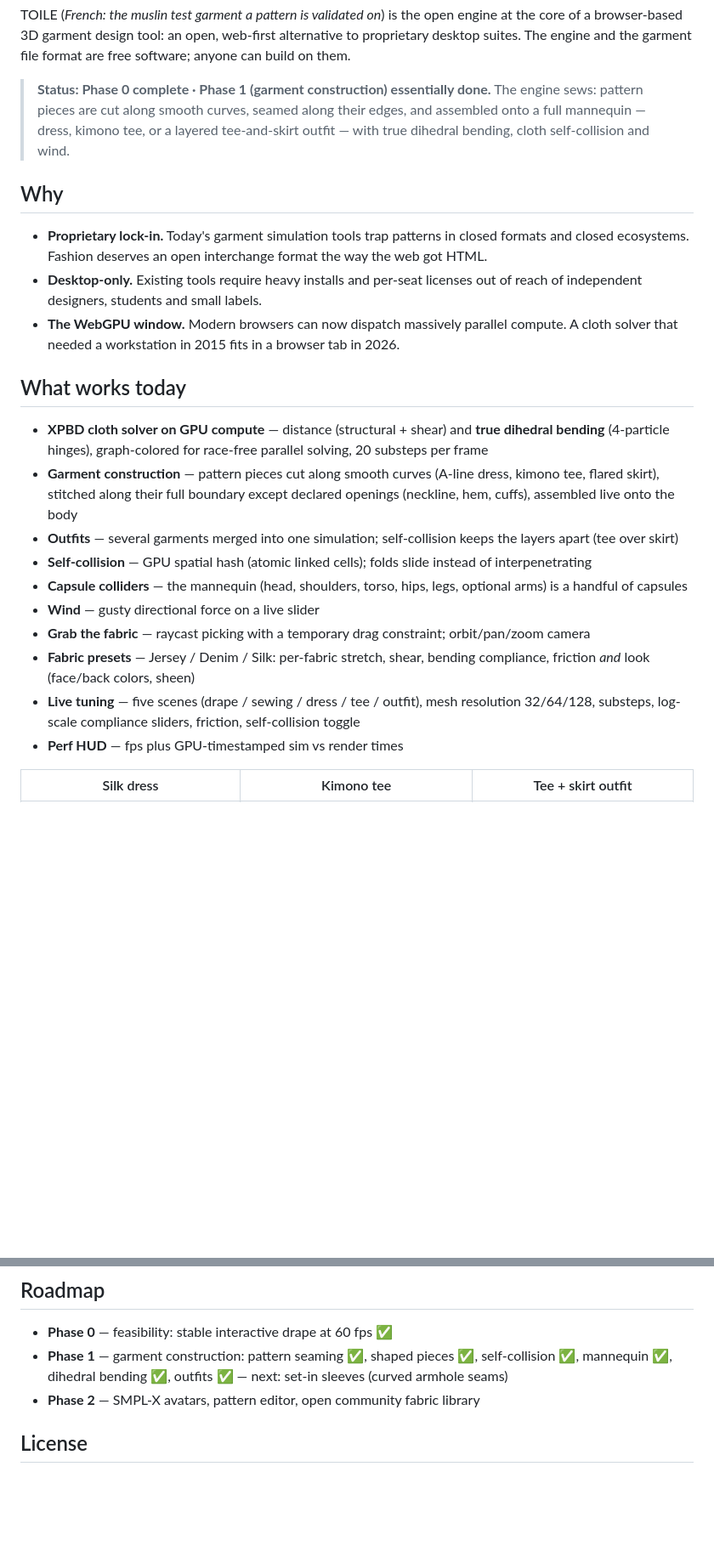
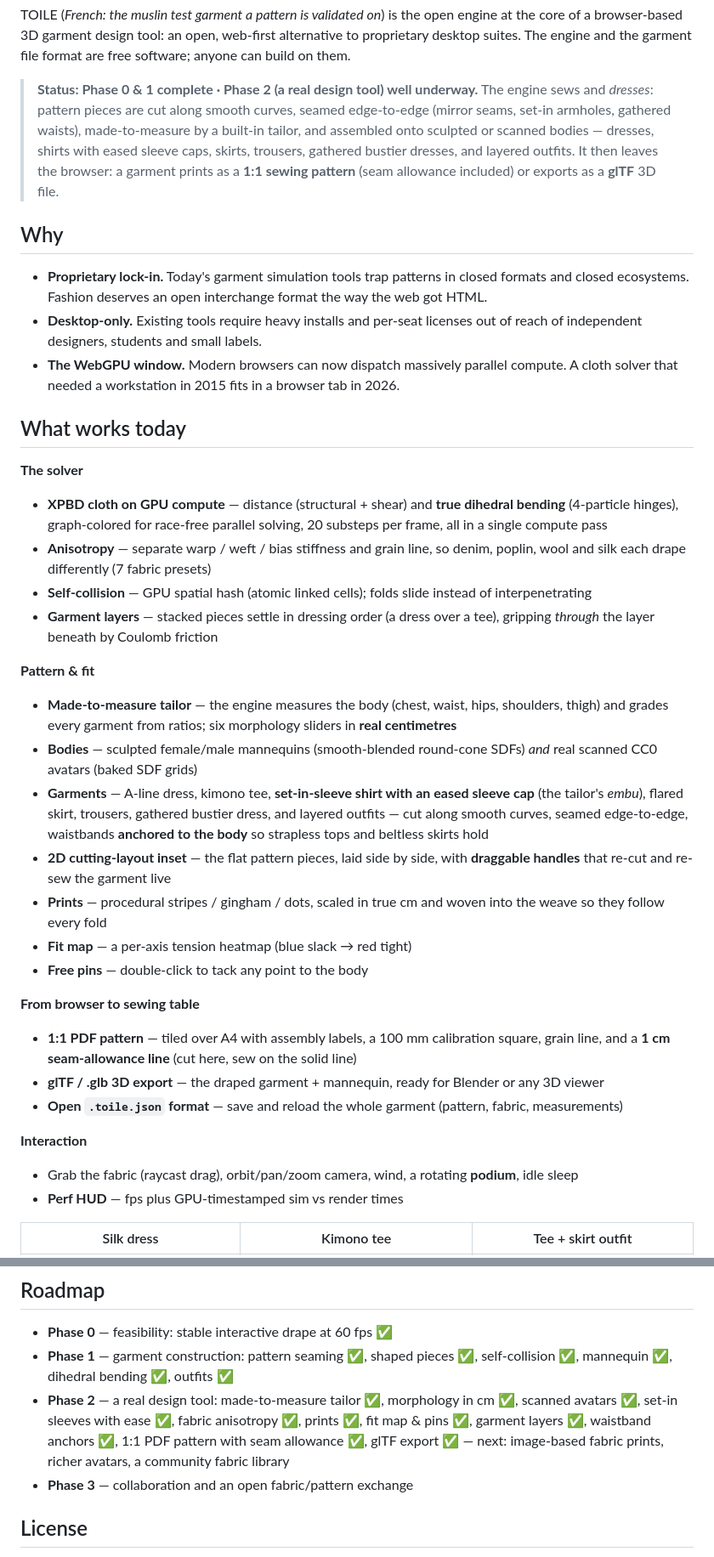
Before and after one commit to mondesirjessy-collab/toile, a Markdown page: README.md, 2 parts joined by grey strips. Shown at 85% size. Rendered like a GitHub page; blank space fills up the shorter version.

Commit message:
docs: bring the README up to date (Phase 2 well underway)
The README still described the engine at 'Phase 1 essentially done' — it
missed everything built since: the made-to-measure tailor and cm morphology,
scanned avatars, set-in sleeves with ease, fabric anisotropy and the 7
presets, procedural prints, the fit map, free pins, garment layers, waistband
anchors, the draggable 2D cutting layout, and the whole 'browser to sewing
table' output (1:1 PDF pattern with seam allowance, glTF export, open
.toile.json format). Rewrote 'What works today', the controls, and the
roadmap to match what actually ships. No code change.

Co-Authored-By: Claude Opus 4.8 (1M context) <noreply@anthropic.com>

```diff
--- a/README.md
+++ b/README.md
@@ -13,11 +13,14 @@ XPBD solver running entirely on WebGPU compute shaders — zero CPU round-trips
 
 TOILE (*French: the muslin test garment a pattern is validated on*) is the open engine at the core of a browser-based 3D garment design tool: an open, web-first alternative to proprietary desktop suites. The engine and the garment file format are free software; anyone can build on them.
 
-> **Status: Phase 0 complete · Phase 1 (garment construction) essentially done.**
-> The engine sews: pattern pieces are cut along smooth curves, seamed along
-> their edges, and assembled onto a full mannequin — dress, kimono tee, or a
-> layered tee-and-skirt outfit — with true dihedral bending, cloth
-> self-collision and wind.
+> **Status: Phase 0 & 1 complete · Phase 2 (a real design tool) well underway.**
+> The engine sews and *dresses*: pattern pieces are cut along smooth curves,
+> seamed edge-to-edge (mirror seams, set-in armholes, gathered waists),
+> made-to-measure by a built-in tailor, and assembled onto sculpted or scanned
+> bodies — dresses, shirts with eased sleeve caps, skirts, trousers, gathered
+> bustier dresses, and layered outfits. It then leaves the browser: a garment
+> prints as a **1:1 sewing pattern** (seam allowance included) or exports as a
+> **glTF** 3D file.
 
 ## Why
 
@@ -27,15 +30,28 @@ TOILE (*French: the muslin test garment a pattern is validated on*) is the open
 
 ## What works today
 
-- **XPBD cloth solver on GPU compute** — distance (structural + shear) and **true dihedral bending** (4-particle hinges), graph-colored for race-free parallel solving, 20 substeps per frame
-- **Garment construction** — pattern pieces cut along smooth curves (A-line dress, kimono tee, flared skirt), stitched along their full boundary except declared openings (neckline, hem, cuffs), assembled live onto the body
-- **Outfits** — several garments merged into one simulation; self-collision keeps the layers apart (tee over skirt)
+**The solver**
+- **XPBD cloth on GPU compute** — distance (structural + shear) and **true dihedral bending** (4-particle hinges), graph-colored for race-free parallel solving, 20 substeps per frame, all in a single compute pass
+- **Anisotropy** — separate warp / weft / bias stiffness and grain line, so denim, poplin, wool and silk each drape differently (7 fabric presets)
 - **Self-collision** — GPU spatial hash (atomic linked cells); folds slide instead of interpenetrating
-- **Capsule colliders** — the mannequin (head, shoulders, torso, hips, legs, optional arms) is a handful of capsules
-- **Wind** — gusty directional force on a live slider
-- **Grab the fabric** — raycast picking with a temporary drag constraint; orbit/pan/zoom camera
-- **Fabric presets** — Jersey / Denim / Silk: per-fabric stretch, shear, bending compliance, friction *and* look (face/back colors, sheen)
-- **Live tuning** — five scenes (drape / sewing / dress / tee / outfit), mesh resolution 32/64/128, substeps, log-scale compliance sliders, friction, self-collision toggle
+- **Garment layers** — stacked pieces settle in dressing order (a dress over a tee), gripping *through* the layer beneath by Coulomb friction
+
+**Pattern & fit**
+- **Made-to-measure tailor** — the engine measures the body (chest, waist, hips, shoulders, thigh) and grades every garment from ratios; six morphology sliders in **real centimetres**
+- **Bodies** — sculpted female/male mannequins (smooth-blended round-cone SDFs) *and* real scanned CC0 avatars (baked SDF grids)
+- **Garments** — A-line dress, kimono tee, **set-in-sleeve shirt with an eased sleeve cap** (the tailor's *embu*), flared skirt, trousers, gathered bustier dress, and layered outfits — cut along smooth curves, seamed edge-to-edge, waistbands **anchored to the body** so strapless tops and beltless skirts hold
+- **2D cutting-layout inset** — the flat pattern pieces, laid side by side, with **draggable handles** that re-cut and re-sew the garment live
+- **Prints** — procedural stripes / gingham / dots, scaled in true cm and woven into the weave so they follow every fold
+- **Fit map** — a per-axis tension heatmap (blue slack → red tight)
+- **Free pins** — double-click to tack any point to the body
+
+**From browser to sewing table**
+- **1:1 PDF pattern** — tiled over A4 with assembly labels, a 100 mm calibration square, grain line, and a **1 cm seam-allowance line** (cut here, sew on the solid line)
+- **glTF / .glb 3D export** — the draped garment + mannequin, ready for Blender or any 3D viewer
+- **Open `.toile.json` format** — save and reload the whole garment (pattern, fabric, measurements)
+
+**Interaction**
+- Grab the fabric (raycast drag), orbit/pan/zoom camera, wind, a rotating **podium**, idle sleep
 - **Perf HUD** — fps plus GPU-timestamped sim vs render times
 
 | Silk dress | Kimono tee | Tee + skirt outfit |
@@ -96,8 +116,9 @@ The engine never imports a rendering framework. This boundary is what makes it p
 ## Roadmap
 
 - **Phase 0** — feasibility: stable interactive drape at 60 fps ✅
-- **Phase 1** — garment construction: pattern seaming ✅, shaped pieces ✅, self-collision ✅, mannequin ✅, dihedral bending ✅, outfits ✅ — next: set-in sleeves (curved armhole seams)
-- **Phase 2** — SMPL-X avatars, pattern editor, open community fabric library
+- **Phase 1** — garment construction: pattern seaming ✅, shaped pieces ✅, self-collision ✅, mannequin ✅, dihedral bending ✅, outfits ✅
+- **Phase 2** — a real design tool: made-to-measure tailor ✅, morphology in cm ✅, scanned avatars ✅, set-in sleeves with ease ✅, fabric anisotropy ✅, prints ✅, fit map & pins ✅, garment layers ✅, waistband anchors ✅, 1:1 PDF pattern with seam allowance ✅, glTF export ✅ — next: image-based fabric prints, richer avatars, a community fabric library
+- **Phase 3** — collaboration and an open fabric/pattern exchange
 
 ## License
 
```
Also changed, not shown: other parts of README.md (+4 -0 lines).
